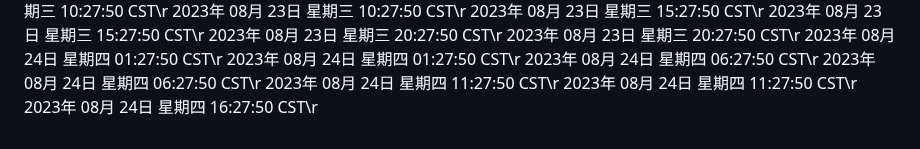
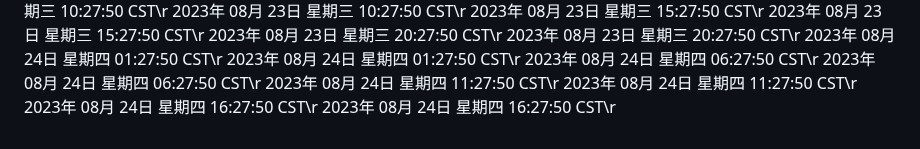
Before and after one commit to ashen-23/ashen_boring, a Markdown page: README.md, the part around the change. Drawn GitHub-style.

Commit message:
2023年 08月 24日 星期四 16:27:50 CST

```diff
--- a/README.md
+++ b/README.md
@@ -922,3 +922,4 @@ nohup python3 github.py >log.txt 2>&1 &
 2023年 08月 24日 星期四 11:27:50 CST\r
 2023年 08月 24日 星期四 11:27:50 CST\r
 2023年 08月 24日 星期四 16:27:50 CST\r
+2023年 08月 24日 星期四 16:27:50 CST\r
```
